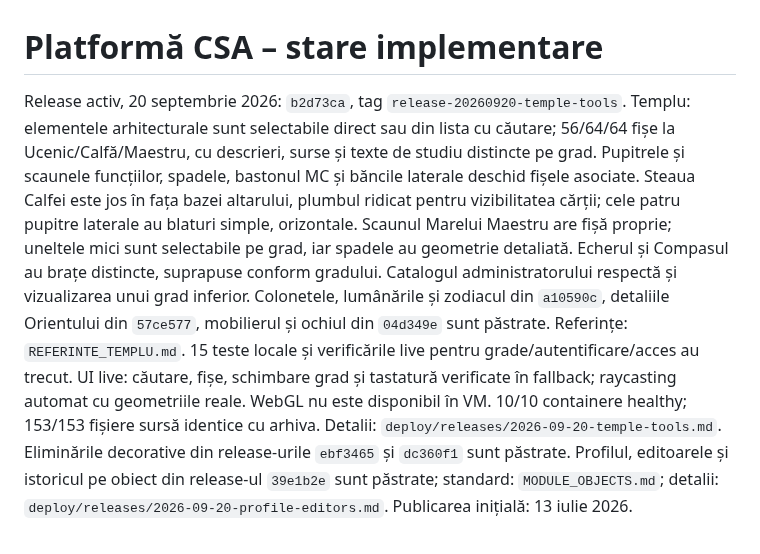
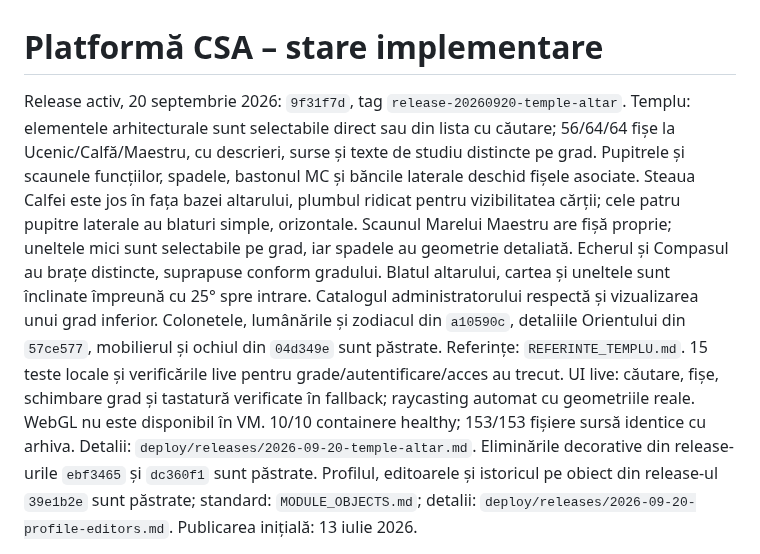
Before and after one commit to stefanrazvani/csa, a Markdown page: PLATFORM_STATUS.md, the part around the change. Drawn GitHub-style.

Commit message:
docs: record deployed altar tilt release

```diff
--- a/PLATFORM_STATUS.md
+++ b/PLATFORM_STATUS.md
@@ -1,6 +1,6 @@
 # Platformă CSA – stare implementare
 
-Release activ, 20 septembrie 2026: `b2d73ca`, tag `release-20260920-temple-tools`.
+Release activ, 20 septembrie 2026: `9f31f7d`, tag `release-20260920-temple-altar`.
 Templu: elementele arhitecturale sunt selectabile direct sau din lista cu căutare;
 56/64/64 fișe la Ucenic/Calfă/Maestru, cu descrieri, surse și texte de studiu distincte pe grad.
 Pupitrele și scaunele funcțiilor, spadele, bastonul MC și băncile laterale deschid fișele asociate.
@@ -8,6 +8,7 @@ Steaua Calfei este jos în fața bazei altarului, plumbul ridicat pentru vizibil
 cele patru pupitre laterale au blaturi simple, orizontale. Scaunul Marelui Maestru are fișă
 proprie; uneltele mici sunt selectabile pe grad, iar spadele au geometrie detaliată.
 Echerul și Compasul au brațe distincte, suprapuse conform gradului.
+Blatul altarului, cartea și uneltele sunt înclinate împreună cu 25° spre intrare.
 Catalogul administratorului respectă și vizualizarea unui grad inferior.
 Colonetele, lumânările și zodiacul din `a10590c`, detaliile Orientului din
 `57ce577`, mobilierul și ochiul din `04d349e` sunt păstrate.
@@ -16,7 +17,7 @@ Referințe: `REFERINTE_TEMPLU.md`.
 UI live: căutare, fișe, schimbare grad și tastatură verificate în fallback;
 raycasting automat cu geometriile reale. WebGL nu este disponibil în VM.
 10/10 containere healthy; 153/153 fișiere sursă identice cu arhiva.
-Detalii: `deploy/releases/2026-09-20-temple-tools.md`.
+Detalii: `deploy/releases/2026-09-20-temple-altar.md`.
 Eliminările decorative din release-urile `ebf3465` și `dc360f1` sunt păstrate.
 Profilul, editoarele și istoricul pe obiect din release-ul `39e1b2e` sunt păstrate;
 standard: `MODULE_OBJECTS.md`; detalii: `deploy/releases/2026-09-20-profile-editors.md`.
```
Also changed, not shown: deploy/releases/2026-09-20-temple-altar.md (added, +32 -0 lines).
